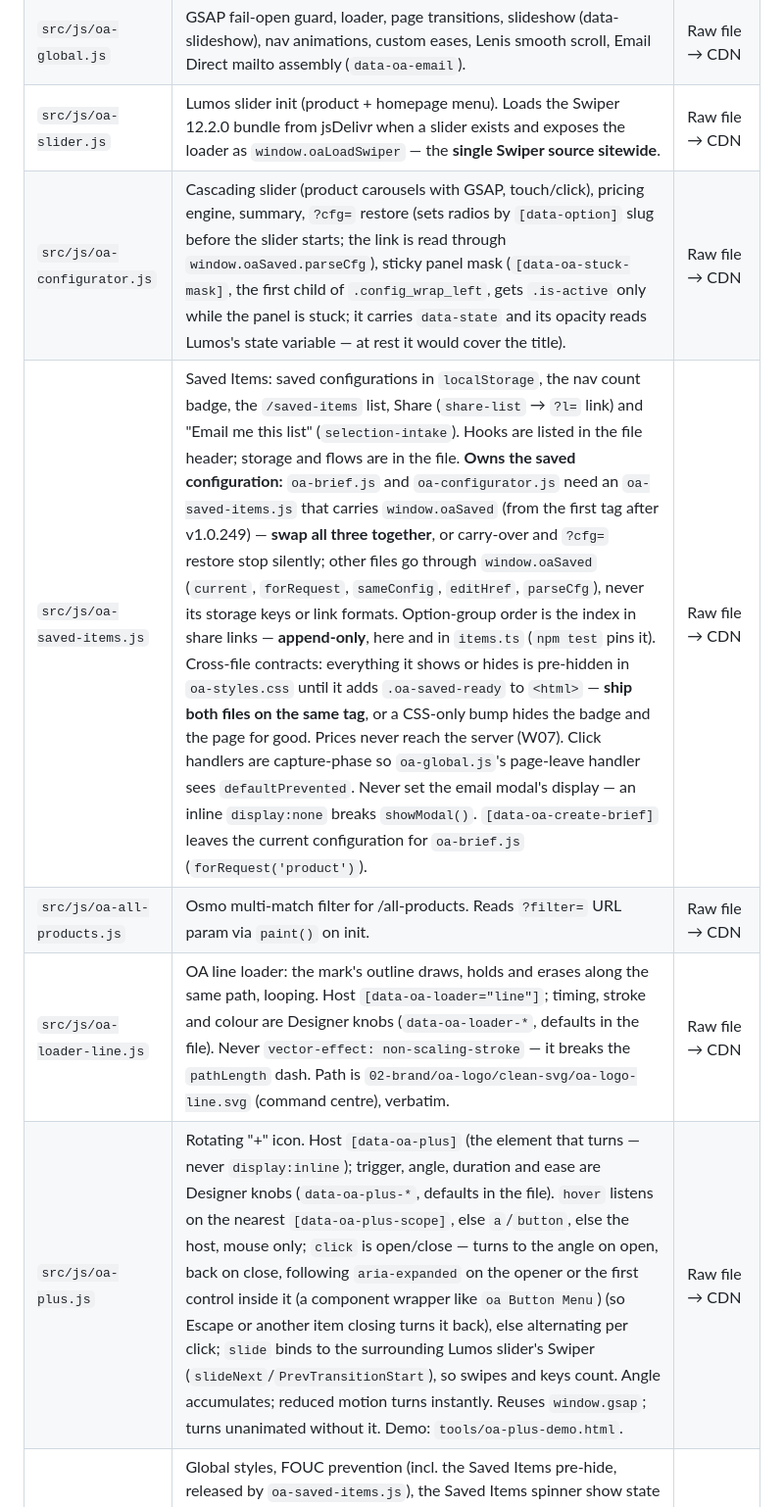
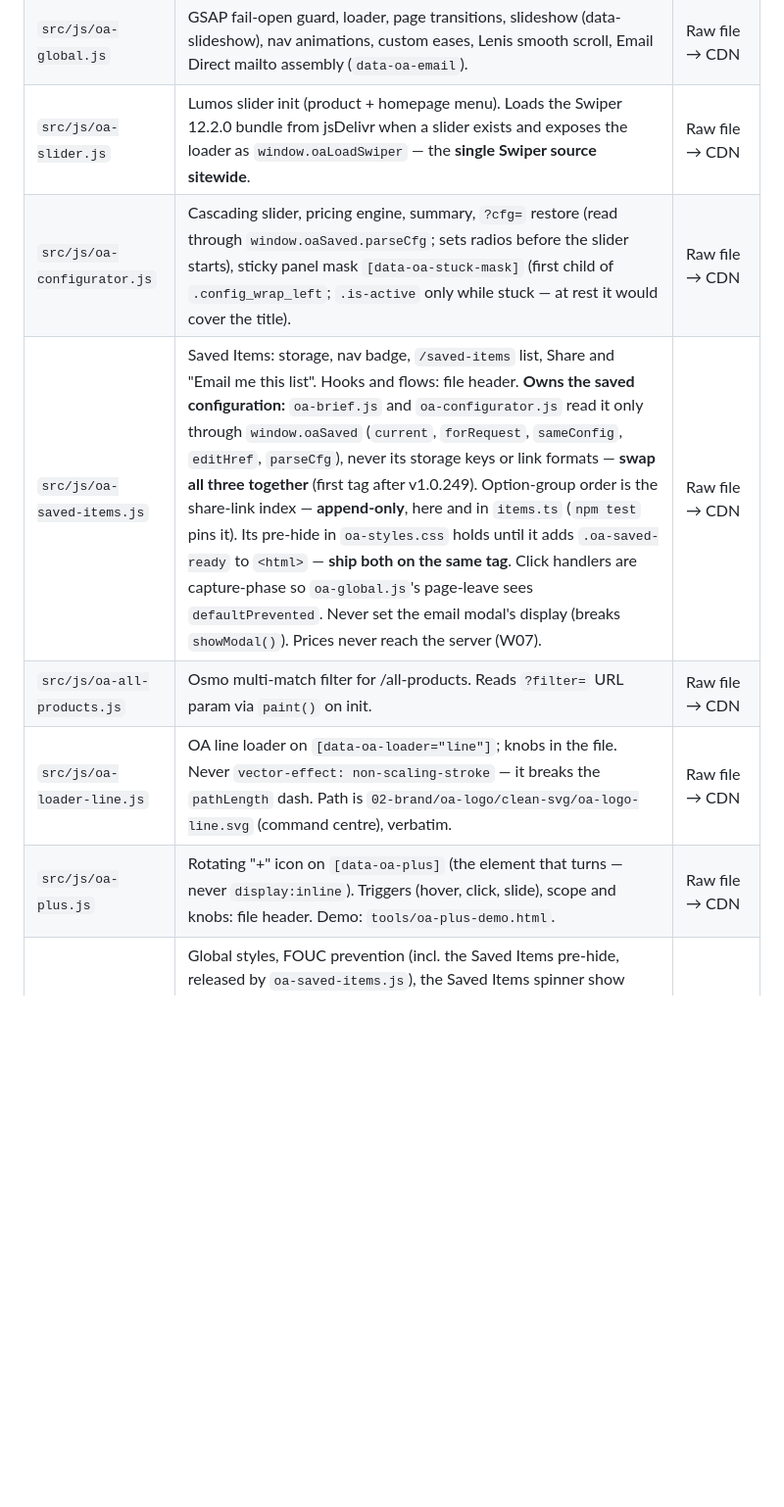
Before and after one commit to brendanjurich/objects-of-agency, a Markdown page: CLAUDE.md, the part around one of its changes. Shown at 98% size. Drawn GitHub-style; blank space fills up the shorter version.

```diff
--- a/CLAUDE.md
+++ b/CLAUDE.md
@@ -20,11 +20,11 @@ keys, tokens, or `.env` files.**
 | `src/js/oa-homepage.js` | Homepage hero carousels (hero_feed_top, hero_feed_right) + Bunny background video. Swiper via `window.oaLoadSwiper` (oa-slider.js); picks the HEVC or H.264 encode via `canPlayType` (`HEVC_CODEC` constant, pinned to the encode). Dispatches `oa:hero-media-ready` for the loader gate. | Raw file → CDN |
 | `src/js/oa-global.js` | GSAP fail-open guard, loader, page transitions, slideshow (data-slideshow), nav animations, custom eases, Lenis smooth scroll, Email Direct mailto assembly (`data-oa-email`). | Raw file → CDN |
 | `src/js/oa-slider.js` | Lumos slider init (product + homepage menu). Loads the Swiper 12.2.0 bundle from jsDelivr when a slider exists and exposes the loader as `window.oaLoadSwiper` — the **single Swiper source sitewide**. | Raw file → CDN |
-| `src/js/oa-configurator.js` | Cascading slider (product carousels with GSAP, touch/click), pricing engine, summary, `?cfg=` restore (sets radios by `[data-option]` slug before the slider starts; the link is read through `window.oaSaved.parseCfg`), sticky panel mask (`[data-oa-stuck-mask]`, the first child of `.config_wrap_left`, gets `.is-active` only while the panel is stuck; it carries `data-state` and its opacity reads Lumos's state variable — at rest it would cover the title). | Raw file → CDN |
-| `src/js/oa-saved-items.js` | Saved Items: saved configurations in `localStorage`, the nav count badge, the `/saved-items` list, Share (`share-list` → `?l=` link) and "Email me this list" (`selection-intake`). Hooks are listed in the file header; storage and flows are in the file. **Owns the saved configuration:** `oa-brief.js` and `oa-configurator.js` need an `oa-saved-items.js` that carries `window.oaSaved` (from the first tag after v1.0.249) — **swap all three together**, or carry-over and `?cfg=` restore stop silently; other files go through `window.oaSaved` (`current`, `forRequest`, `sameConfig`, `editHref`, `parseCfg`), never its storage keys or link formats. Option-group order is the index in share links — **append-only**, here and in `items.ts` (`npm test` pins it). Cross-file contracts: everything it shows or hides is pre-hidden in `oa-styles.css` until it adds `.oa-saved-ready` to `<html>` — **ship both files on the same tag**, or a CSS-only bump hides the badge and the page for good. Prices never reach the server (W07). Click handlers are capture-phase so `oa-global.js`'s page-leave handler sees `defaultPrevented`. Never set the email modal's display — an inline `display:none` breaks `showModal()`. `[data-oa-create-brief]` leaves the current configuration for `oa-brief.js` (`forRequest('product')`). | Raw file → CDN |
+| `src/js/oa-configurator.js` | Cascading slider, pricing engine, summary, `?cfg=` restore (read through `window.oaSaved.parseCfg`; sets radios before the slider starts), sticky panel mask `[data-oa-stuck-mask]` (first child of `.config_wrap_left`; `.is-active` only while stuck — at rest it would cover the title). | Raw file → CDN |
+| `src/js/oa-saved-items.js` | Saved Items: storage, nav badge, `/saved-items` list, Share and "Email me this list". Hooks and flows: file header. **Owns the saved configuration:** `oa-brief.js` and `oa-configurator.js` read it only through `window.oaSaved` (`current`, `forRequest`, `sameConfig`, `editHref`, `parseCfg`), never its storage keys or link formats — **swap all three together** (first tag after v1.0.249). Option-group order is the share-link index — **append-only**, here and in `items.ts` (`npm test` pins it). Its pre-hide in `oa-styles.css` holds until it adds `.oa-saved-ready` to `<html>` — **ship both on the same tag**. Click handlers are capture-phase so `oa-global.js`'s page-leave sees `defaultPrevented`. Never set the email modal's display (breaks `showModal()`). Prices never reach the server (W07). | Raw file → CDN |
 | `src/js/oa-all-products.js` | Osmo multi-match filter for /all-products. Reads `?filter=` URL param via `paint()` on init. | Raw file → CDN |
-| `src/js/oa-loader-line.js` | OA line loader: the mark's outline draws, holds and erases along the same path, looping. Host `[data-oa-loader="line"]`; timing, stroke and colour are Designer knobs (`data-oa-loader-*`, defaults in the file). Never `vector-effect: non-scaling-stroke` — it breaks the `pathLength` dash. Path is `02-brand/oa-logo/clean-svg/oa-logo-line.svg` (command centre), verbatim. | Raw file → CDN |
-| `src/js/oa-plus.js` | Rotating "+" icon. Host `[data-oa-plus]` (the element that turns — never `display:inline`); trigger, angle, duration and ease are Designer knobs (`data-oa-plus-*`, defaults in the file). `hover` listens on the nearest `[data-oa-plus-scope]`, else `a`/`button`, else the host, mouse only; `click` is open/close — turns to the angle on open, back on close, following `aria-expanded` on the opener or the first control inside it (a component wrapper like `oa Button Menu`) (so Escape or another item closing turns it back), else alternating per click; `slide` binds to the surrounding Lumos slider's Swiper (`slideNext`/`PrevTransitionStart`), so swipes and keys count. Angle accumulates; reduced motion turns instantly. Reuses `window.gsap`; turns unanimated without it. Demo: `tools/oa-plus-demo.html`. | Raw file → CDN |
+| `src/js/oa-loader-line.js` | OA line loader on `[data-oa-loader="line"]`; knobs in the file. Never `vector-effect: non-scaling-stroke` — it breaks the `pathLength` dash. Path is `02-brand/oa-logo/clean-svg/oa-logo-line.svg` (command centre), verbatim. | Raw file → CDN |
+| `src/js/oa-plus.js` | Rotating "+" icon on `[data-oa-plus]` (the element that turns — never `display:inline`). Triggers (hover, click, slide), scope and knobs: file header. Demo: `tools/oa-plus-demo.html`. | Raw file → CDN |
 | `src/css/oa-styles.css` | Global styles, FOUC prevention (incl. the Saved Items pre-hide, released by `oa-saved-items.js`), the Saved Items spinner show state (`[data-oa-saved-busy]`), nav (the closed tablet/mobile nav's `difference` blend, with the Saved Items badge pre-inverted and hidden beside the hamburger while the menu is open), hero carousel, and the homepage hero's tablet styles ported to portrait 992–1134px (iPad Pro portrait; see DECISIONS.md). | Raw file → CDN |
 | `src/css/oa-all-products.css` | /all-products page styles. | Raw file → CDN |
 | `src/js/oa-infinite-grid.js` | Osmo infinite draggable grid (embedded variant) for product pages. Drag + idle drift via GSAP Observer; reuses `window.gsap`/`window.Observer` (no CDN GSAP). | Raw file → CDN |
```
Also changed, not shown: other parts of CLAUDE.md (+9 -9 lines).
